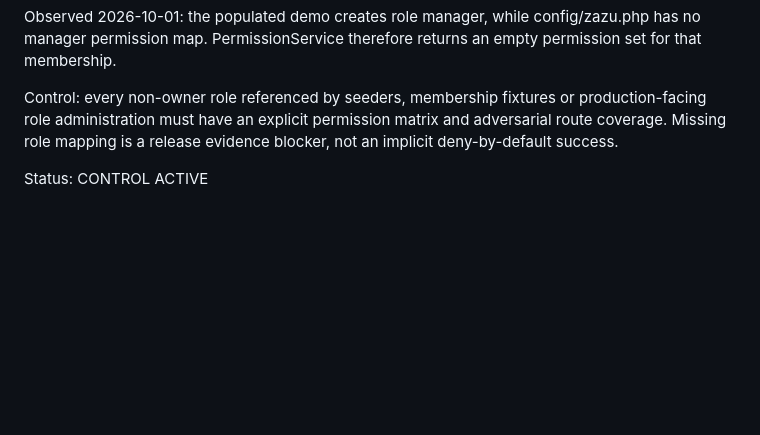
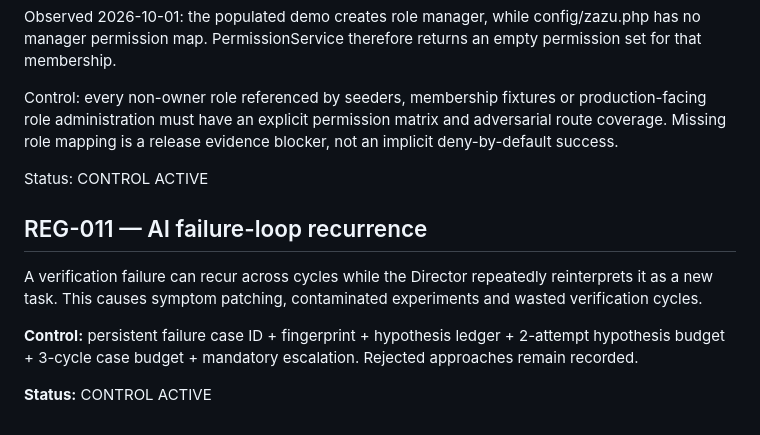
Before and after one commit to Leano-Jordan/ZazuEMP, a Markdown page: .ai/engineering/REGRESSION_LEDGER.md, the part around the change. Rendered like a GitHub page; blank space fills up the shorter version.

```diff
--- a/.ai/engineering/REGRESSION_LEDGER.md
+++ b/.ai/engineering/REGRESSION_LEDGER.md
@@ -76,3 +76,11 @@ Observed 2026-10-01: the populated demo creates role manager, while config/zazu.
 Control: every non-owner role referenced by seeders, membership fixtures or production-facing role administration must have an explicit permission matrix and adversarial route coverage. Missing role mapping is a release evidence blocker, not an implicit deny-by-default success.
 
 Status: CONTROL ACTIVE
+
+## REG-011 — AI failure-loop recurrence
+
+A verification failure can recur across cycles while the Director repeatedly reinterprets it as a new task. This causes symptom patching, contaminated experiments and wasted verification cycles.
+
+**Control:** persistent failure case ID + fingerprint + hypothesis ledger + 2-attempt hypothesis budget + 3-cycle case budget + mandatory escalation. Rejected approaches remain recorded.
+
+**Status:** CONTROL ACTIVE
```
